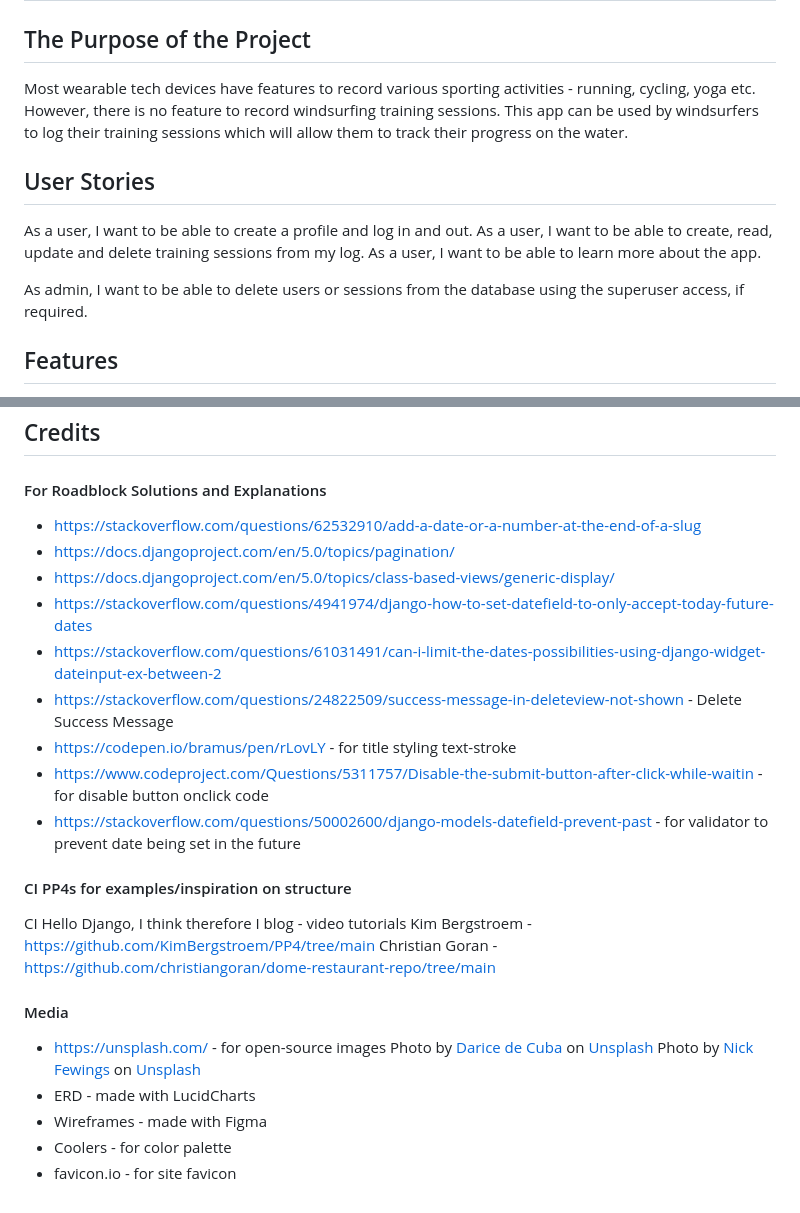
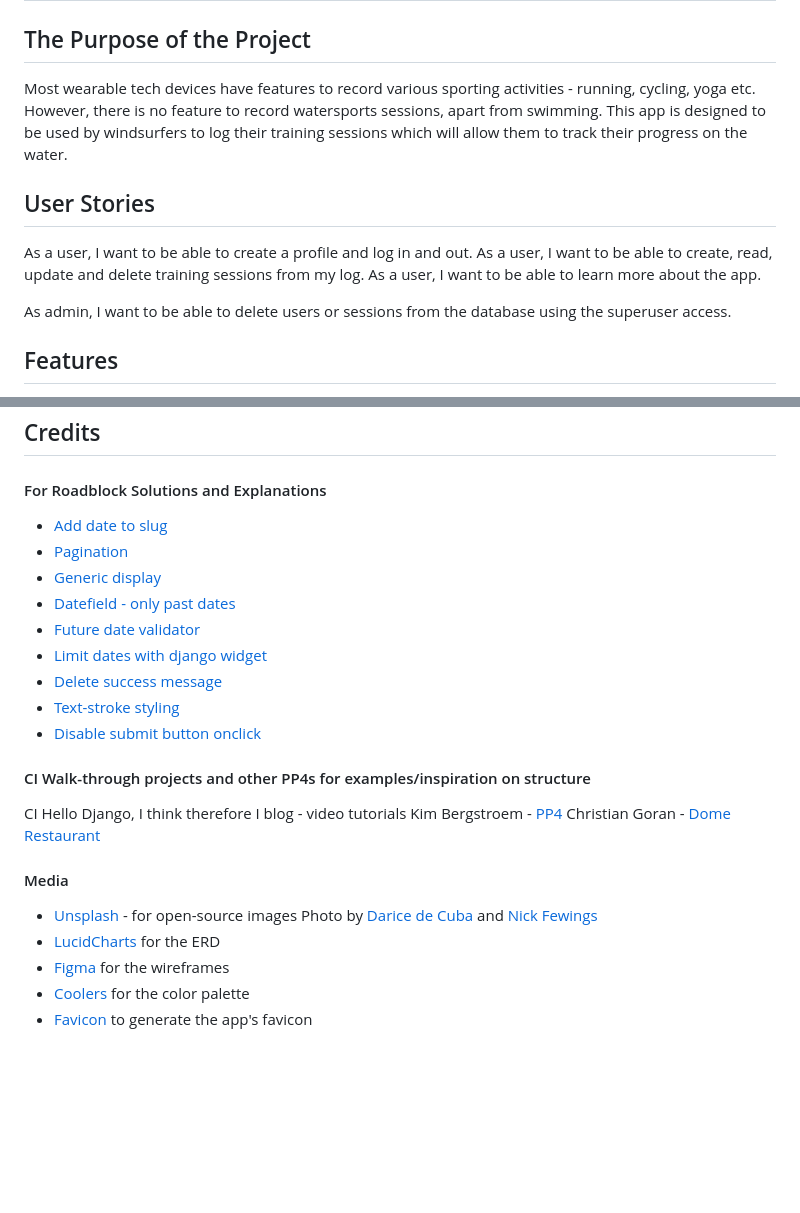
Before and after one commit to barty-s/windsurf-session-log, a Markdown page: README.md, 2 parts joined by grey strips. Rendered like a GitHub page; blank space fills up the shorter version.

Commit message:
Update links in README

```diff
--- a/README.md
+++ b/README.md
@@ -2,7 +2,7 @@
 
 ## The Purpose of the Project
 
-Most wearable tech devices have features to record various sporting activities - running, cycling, yoga etc. However, there is no feature to record windsurfing training sessions. This app can be used by windsurfers to log their training sessions which will allow them to track their progress on the water.
+Most wearable tech devices have features to record various sporting activities - running, cycling, yoga etc. However, there is no feature to record watersports sessions, apart from swimming. This app is designed to be used by windsurfers to log their training sessions which will allow them to track their progress on the water.
 
 ## User Stories
 
@@ -10,7 +10,7 @@ As a user, I want to be able to create a profile and log in and out.
 As a user, I want to be able to create, read, update and delete training sessions from my log.
 As a user, I want to be able to learn more about the app.
 
-As admin, I want to be able to delete users or sessions from the database using the superuser access, if required.
+As admin, I want to be able to delete users or sessions from the database using the superuser access.
 
 ## Features
 
@@ -121,26 +121,26 @@ Fields: Title, Created On (date fiels), Date of Training (a unique field for whe
 
 #### For Roadblock Solutions and Explanations
 
-- https://stackoverflow.com/questions/62532910/add-a-date-or-a-number-at-the-end-of-a-slug
-- https://docs.djangoproject.com/en/5.0/topics/pagination/
-- https://docs.djangoproject.com/en/5.0/topics/class-based-views/generic-display/
-- https://stackoverflow.com/questions/4941974/django-how-to-set-datefield-to-only-accept-today-future-dates
-- https://stackoverflow.com/questions/61031491/can-i-limit-the-dates-possibilities-using-django-widget-dateinput-ex-between-2
-- https://stackoverflow.com/questions/24822509/success-message-in-deleteview-not-shown - Delete Success Message
-- https://codepen.io/bramus/pen/rLovLY - for title styling text-stroke
-- https://www.codeproject.com/Questions/5311757/Disable-the-submit-button-after-click-while-waitin - for disable button onclick code
-- https://stackoverflow.com/questions/50002600/django-models-datefield-prevent-past - for validator to prevent date being set in the future
+- [Add date to slug](https://stackoverflow.com/questions/62532910/add-a-date-or-a-number-at-the-end-of-a-slug)
+- [Pagination](https://docs.djangoproject.com/en/5.0/topics/pagination/)
+- [Generic display](https://docs.djangoproject.com/en/5.0/topics/class-based-views/generic-display/)
+- [Datefield - only past dates](https://stackoverflow.com/questions/4941974/django-how-to-set-datefield-to-only-accept-today-future-dates)
+- [Future date validator](https://stackoverflow.com/questions/50002600/django-models-datefield-prevent-past)
+- [Limit dates with django widget](https://stackoverflow.com/questions/61031491/can-i-limit-the-dates-possibilities-using-django-widget-dateinput-ex-between-2)
+- [Delete success message](https://stackoverflow.com/questions/24822509/success-message-in-deleteview-not-shown)
+- [Text-stroke styling](https://codepen.io/bramus/pen/rLovLY)
+- [Disable submit button onclick](https://www.codeproject.com/Questions/5311757/Disable-the-submit-button-after-click-while-waitin)
 
-#### CI PP4s for examples/inspiration on structure
+#### CI Walk-through projects and other PP4s for examples/inspiration on structure
 
 CI Hello Django, I think therefore I blog - video tutorials
-Kim Bergstroem - https://github.com/KimBergstroem/PP4/tree/main
-Christian Goran - https://github.com/christiangoran/dome-restaurant-repo/tree/main
+Kim Bergstroem - [PP4](https://github.com/KimBergstroem/PP4/tree/main)
+Christian Goran - [Dome Restaurant](https://github.com/christiangoran/dome-restaurant-repo/tree/main)
 
 #### Media
 
-- https://unsplash.com/ - for open-source images Photo by <a href="https://unsplash.com/@darice?utm_content=creditCopyText&utm_medium=referral&utm_source=unsplash">Darice de Cuba</a> on <a href="https://unsplash.com/photos/a-person-holding-a-kite-on-a-beach-nbjA7vuoUVw?utm_content=creditCopyText&utm_medium=referral&utm_source=unsplash">Unsplash</a> Photo by <a href="https://unsplash.com/@jannerboy62?utm_content=creditCopyText&utm_medium=referral&utm_source=unsplash">Nick Fewings</a> on <a href="https://unsplash.com/photos/woman-sailing-surfboard-9_4dlShbVek?utm_content=creditCopyText&utm_medium=referral&utm_source=unsplash">Unsplash</a>
-- ERD - made with LucidCharts
-- Wireframes - made with Figma
-- Coolers - for color palette
-- favicon.io - for site favicon
+- [Unsplash](https://unsplash.com) - for open-source images Photo by [Darice de Cuba](https://unsplash.com/@darice?utm_content=creditCopyText&utm_medium=referral&utm_source=unsplash) and [Nick Fewings](https://unsplash.com/@jannerboy62?utm_content=creditCopyText&utm_medium=referral&utm_source=unsplash)
+- [LucidCharts](https://www.lucidchart.com) for the ERD
+- [Figma](https://www.figma.com/) for the wireframes
+- [Coolers](https://www.coolers.co) for the color palette
+- [Favicon](https://favicon.io/) to generate the app's favicon
```
Also changed, not shown: other parts of README.md (+1 -1 lines).
